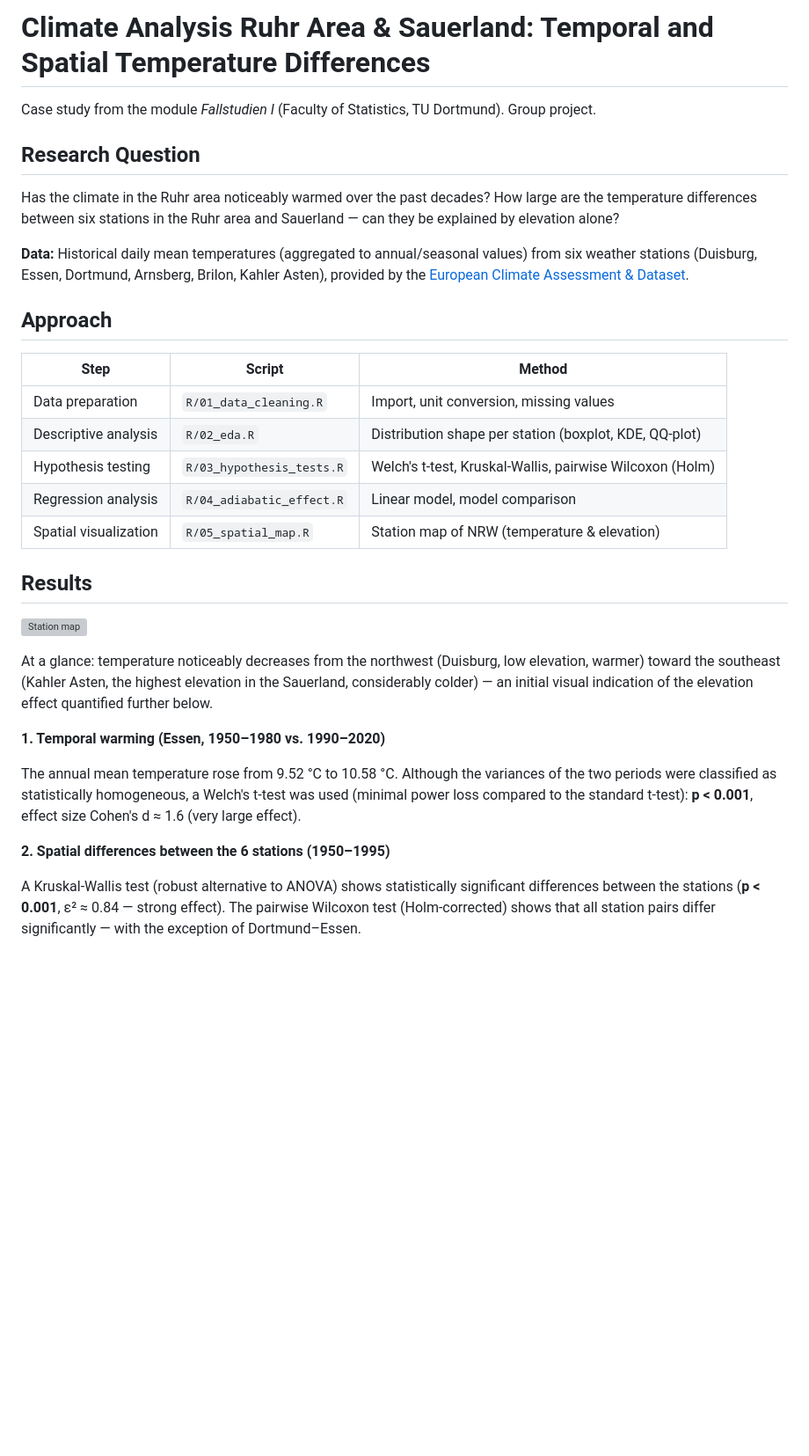
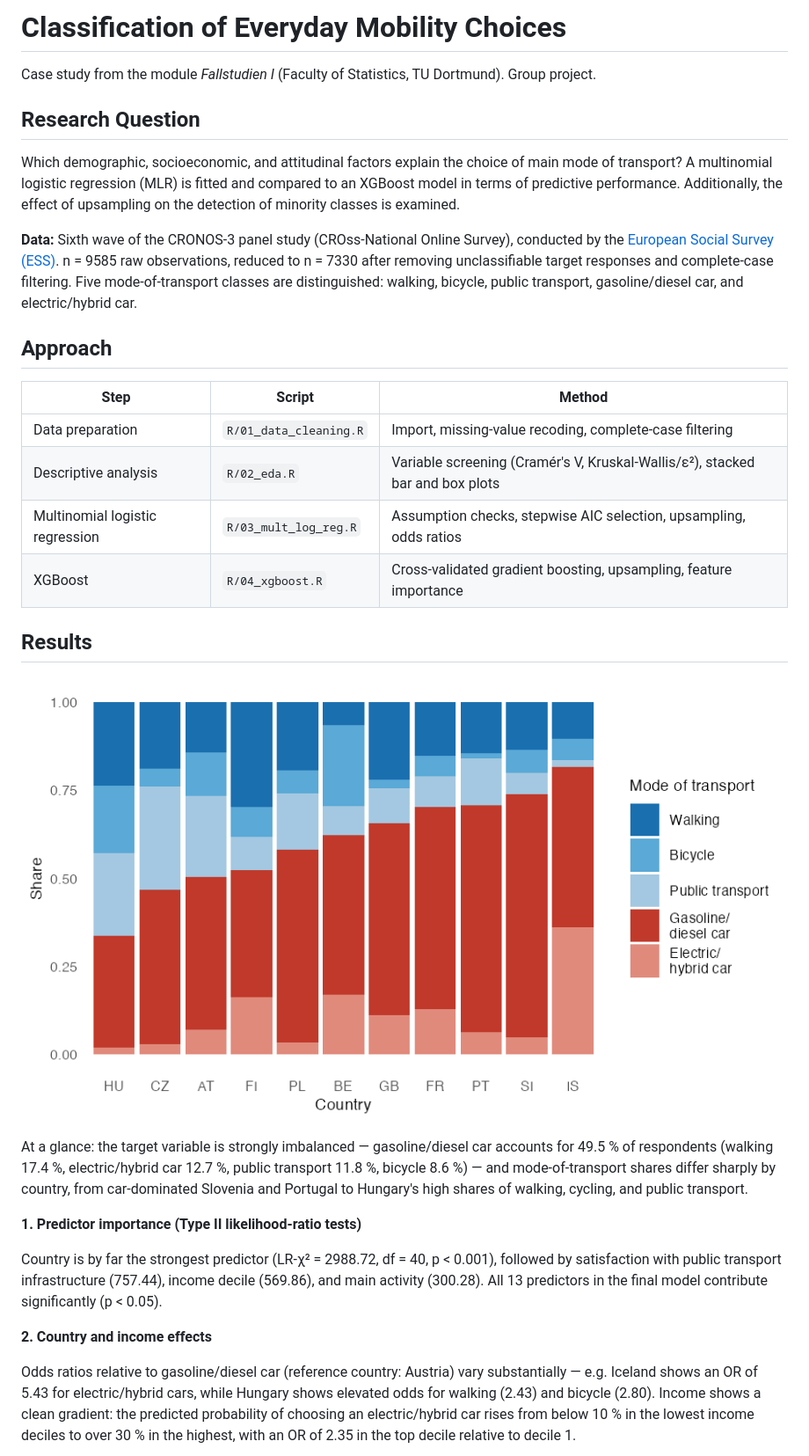
Before and after one commit to kubaamarczak/case-studies-1, a Markdown page: project-5/README.md, the part around one of its changes. Shown at 88% size. Drawn GitHub-style; pictures changed too: project-5/plots/mode_by_country.png (added); blank space fills up the shorter version; grey boxes are pictures that could not be loaded.

```diff
--- a/project-5/README.md
+++ b/project-5/README.md
@@ -1,48 +1,54 @@
-# Climate Analysis Ruhr Area & Sauerland: Temporal and Spatial Temperature Differences
+# Classification of Everyday Mobility Choices
 
 Case study from the module *Fallstudien I* (Faculty of Statistics, TU Dortmund).
 Group project.
 
 ## Research Question
 
-Has the climate in the Ruhr area noticeably warmed over the past decades?
-How large are the temperature differences between six stations in the
-Ruhr area and Sauerland — can they be explained by elevation alone?
+Which demographic, socioeconomic, and attitudinal factors explain the choice of
+main mode of transport? A multinomial logistic regression (MLR) is fitted and
+compared to an XGBoost model in terms of predictive performance. Additionally,
+the effect of upsampling on the detection of minority classes is examined.
 
-**Data:** Historical daily mean temperatures (aggregated to annual/seasonal values)
-from six weather stations (Duisburg, Essen, Dortmund, Arnsberg, Brilon, Kahler
-Asten), provided by the [European Climate Assessment & Dataset](https://www.ecad.eu/download/millennium/millennium.php).
+**Data:** Sixth wave of the CRONOS-3 panel study (CROss-National Online Survey),
+conducted by the [European Social Survey (ESS)](https://ess.sikt.no/en/study/dad96456-2ab4-42e3-8272-166bf5749bf9/).
+n = 9585 raw observations, reduced to n = 7330 after removing unclassifiable
+target responses and complete-case filtering. Five mode-of-transport classes are
+distinguished: walking, bicycle, public transport, gasoline/diesel car, and
+electric/hybrid car.
 
 ## Approach
 
 | Step | Script | Method |
 |---|---|---|
-| Data preparation | `R/01_data_cleaning.R` | Import, unit conversion, missing values |
-| Descriptive analysis | `R/02_eda.R` | Distribution shape per station (boxplot, KDE, QQ-plot) |
-| Hypothesis testing | `R/03_hypothesis_tests.R` | Welch's t-test, Kruskal-Wallis, pairwise Wilcoxon (Holm) |
-| Regression analysis | `R/04_adiabatic_effect.R` | Linear model, model comparison |
-| Spatial visualization | `R/05_spatial_map.R` | Station map of NRW (temperature & elevation) |
+| Data preparation | `R/01_data_cleaning.R` | Import, missing-value recoding, complete-case filtering |
+| Descriptive analysis | `R/02_eda.R` | Variable screening (Cramér's V, Kruskal-Wallis/ε²), stacked bar and box plots |
+| Multinomial logistic regression | `R/03_mult_log_reg.R` | Assumption checks, stepwise AIC selection, upsampling, odds ratios |
+| XGBoost | `R/04_xgboost.R` | Cross-validated gradient boosting, upsampling, feature importance |
 
 ## Results
 
-![Station map](plots/station_map.png)
+![Mode of transport by country](plots/mode_by_country.png)
 
-At a glance: temperature noticeably decreases from the northwest (Duisburg,
-low elevation, warmer) toward the southeast (Kahler Asten, the highest
-elevation in the Sauerland, considerably colder) — an initial visual
-indication of the elevation effect quantified further below.
+At a glance: the target variable is strongly imbalanced — gasoline/diesel car
+accounts for 49.5 % of respondents (walking 17.4 %, electric/hybrid car 12.7 %,
+public transport 11.8 %, bicycle 8.6 %) — and mode-of-transport shares differ
+sharply by country, from car-dominated Slovenia and Portugal to Hungary's high
+shares of walking, cycling, and public transport.
 
-**1. Temporal warming (Essen, 1950–1980 vs. 1990–2020)**
+**1. Predictor importance (Type II likelihood-ratio tests)**
 
-The annual mean temperature rose from 9.52 °C to 10.58 °C. Although the
-variances of the two periods were classified as statistically homogeneous, a
-Welch's t-test was used (minimal power loss compared to the standard t-test):
-**p < 0.001**, effect size Cohen's d ≈ 1.6 (very large effect).
+Country is by far the strongest predictor (LR-χ² = 2988.72, df = 40, p < 0.001),
+followed by satisfaction with public transport infrastructure (757.44), income
+decile (569.86), and main activity (300.28). All 13 predictors in the final
+model contribute significantly (p < 0.05).
 
-**2. Spatial differences between the 6 stations (1950–1995)**
+**2. Country and income effects**
 
-A Kruskal-Wallis test (robust alternative to ANOVA) shows statistically
-significant differences between the stations (**p < 0.001**, ε² ≈ 0.84 —
-strong effect). The pairwise Wilcoxon test (Holm-corrected) shows that all
-station pairs differ significantly — with the exception of Dortmund–Essen.
+Odds ratios relative to gasoline/diesel car (reference country: Austria) vary
+substantially — e.g. Iceland shows an OR of 5.43 for electric/hybrid cars, while
+Hungary shows elevated odds for walking (2.43) and bicycle (2.80). Income shows
+a clean gradient: the predicted probability of choosing an electric/hybrid car
+rises from below 10 % in the lowest income deciles to over 30 % in the highest,
+with an OR of 2.35 in the top decile relative to decile 1.
 
```
Also changed, not shown: other parts of project-5/README.md (+53 -25 lines), project-5/plots/income_by_decile.png (added), 2 other files.
